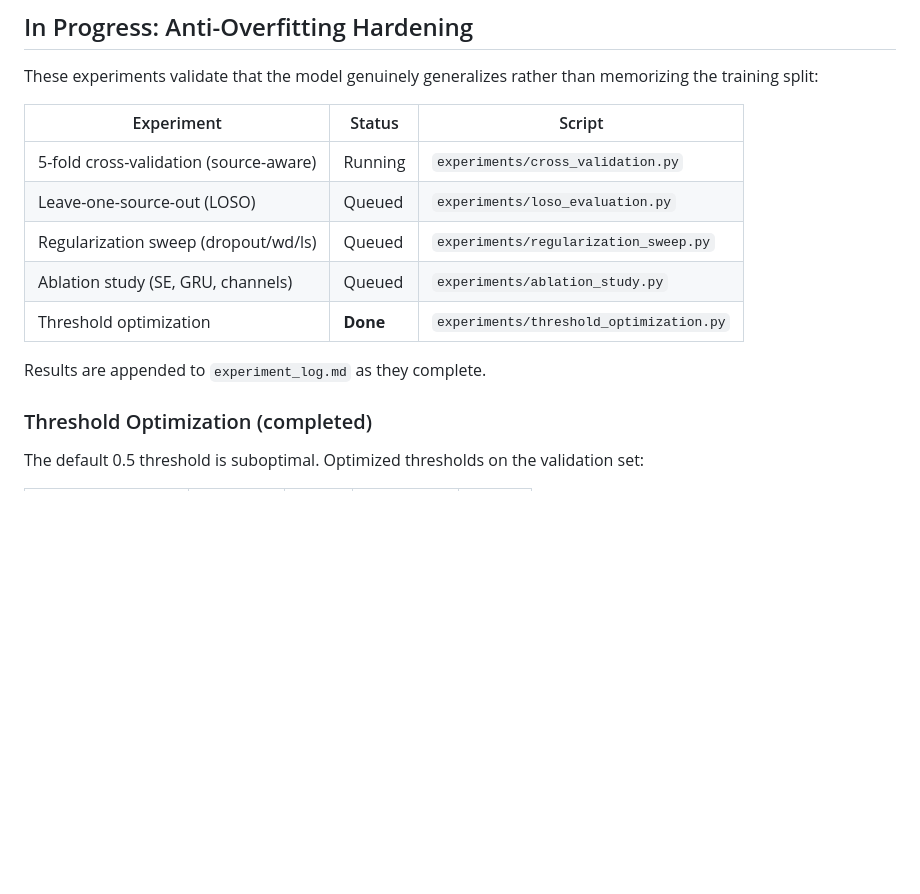
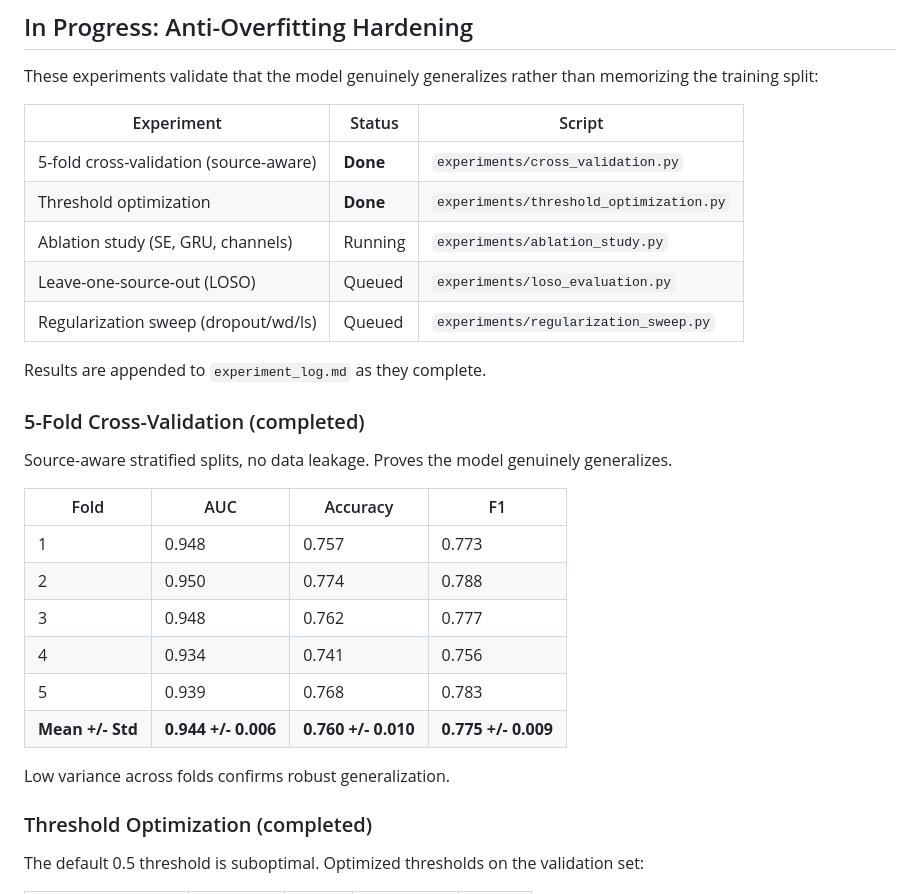
Before and after one commit to Canonik/safecommute-AI, a Markdown page: research/README.md, the part around the change. Rendered like a GitHub page; blank space fills up the shorter version.

```diff
--- a/research/README.md
+++ b/research/README.md
@@ -124,13 +124,28 @@ These experiments validate that the model genuinely generalizes rather than memo
 
 | Experiment | Status | Script |
 |-----------|--------|--------|
-| 5-fold cross-validation (source-aware) | Running | `experiments/cross_validation.py` |
+| 5-fold cross-validation (source-aware) | **Done** | `experiments/cross_validation.py` |
+| Threshold optimization | **Done** | `experiments/threshold_optimization.py` |
+| Ablation study (SE, GRU, channels) | Running | `experiments/ablation_study.py` |
 | Leave-one-source-out (LOSO) | Queued | `experiments/loso_evaluation.py` |
 | Regularization sweep (dropout/wd/ls) | Queued | `experiments/regularization_sweep.py` |
-| Ablation study (SE, GRU, channels) | Queued | `experiments/ablation_study.py` |
-| Threshold optimization | **Done** | `experiments/threshold_optimization.py` |
 
 Results are appended to `experiment_log.md` as they complete.
+
+### 5-Fold Cross-Validation (completed)
+
+Source-aware stratified splits, no data leakage. Proves the model genuinely generalizes.
+
+| Fold | AUC | Accuracy | F1 |
+|------|-----|----------|-----|
+| 1 | 0.948 | 0.757 | 0.773 |
+| 2 | 0.950 | 0.774 | 0.788 |
+| 3 | 0.948 | 0.762 | 0.777 |
+| 4 | 0.934 | 0.741 | 0.756 |
+| 5 | 0.939 | 0.768 | 0.783 |
+| **Mean +/- Std** | **0.944 +/- 0.006** | **0.760 +/- 0.010** | **0.775 +/- 0.009** |
+
+Low variance across folds confirms robust generalization.
 
 ### Threshold Optimization (completed)
 
```
Also changed, not shown: README.md (+14 -7 lines), research/experiment_log.md (+17 -0 lines).
